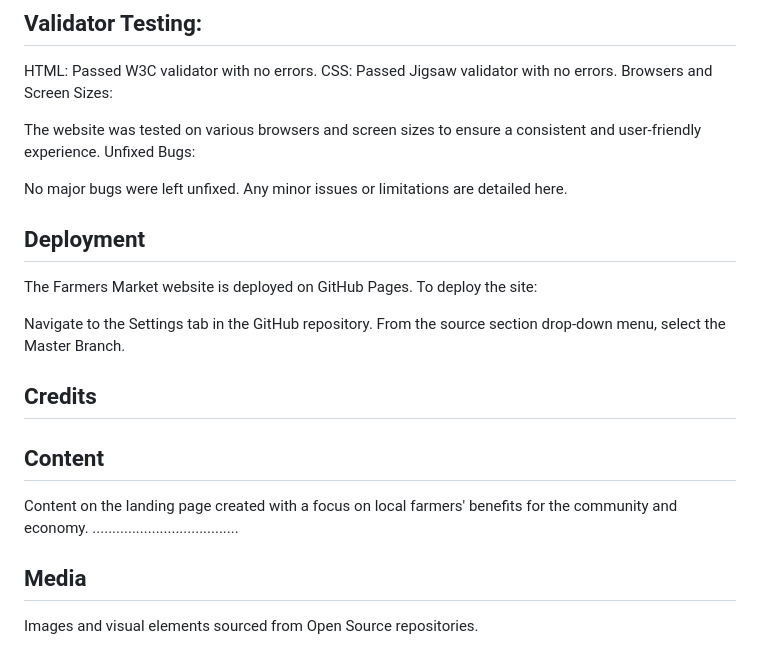
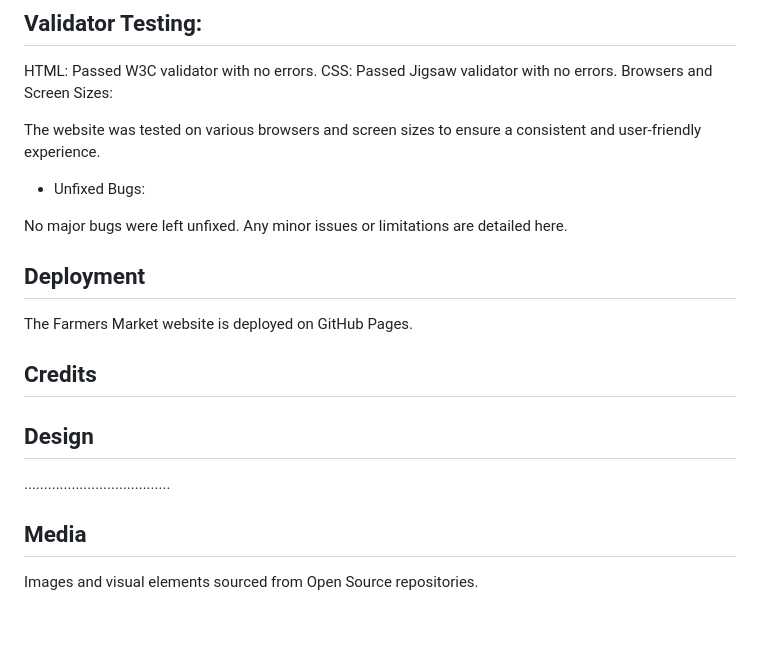
Before and after one commit to Cosmin1907/farmers-market, a Markdown page: README.md, the part around the change printed below. GitHub-like rendering; blank space fills up the shorter version.

```diff
--- a/README.md
+++ b/README.md
@@ -61,20 +74,17 @@ CSS: Passed Jigsaw validator with no errors.
 Browsers and Screen Sizes:
 
 The website was tested on various browsers and screen sizes to ensure a consistent and user-friendly experience.
-Unfixed Bugs:
+* Unfixed Bugs:
 
 No major bugs were left unfixed. Any minor issues or limitations are detailed here.
 
 ## Deployment
-The Farmers Market website is deployed on GitHub Pages. To deploy the site:
-
-Navigate to the Settings tab in the GitHub repository.
-From the source section drop-down menu, select the Master Branch.
+The Farmers Market website is deployed on GitHub Pages.
 
 ## Credits
 
-## Content
-Content on the landing page created with a focus on local farmers' benefits for the community and economy.
+## Design
+
 .....................................
 
 ## Media
```
Also changed, not shown: other parts of README.md (+16 -3 lines), docs/media/gallery.PNG (added), docs/media/heromarketsnip.PNG (added).
